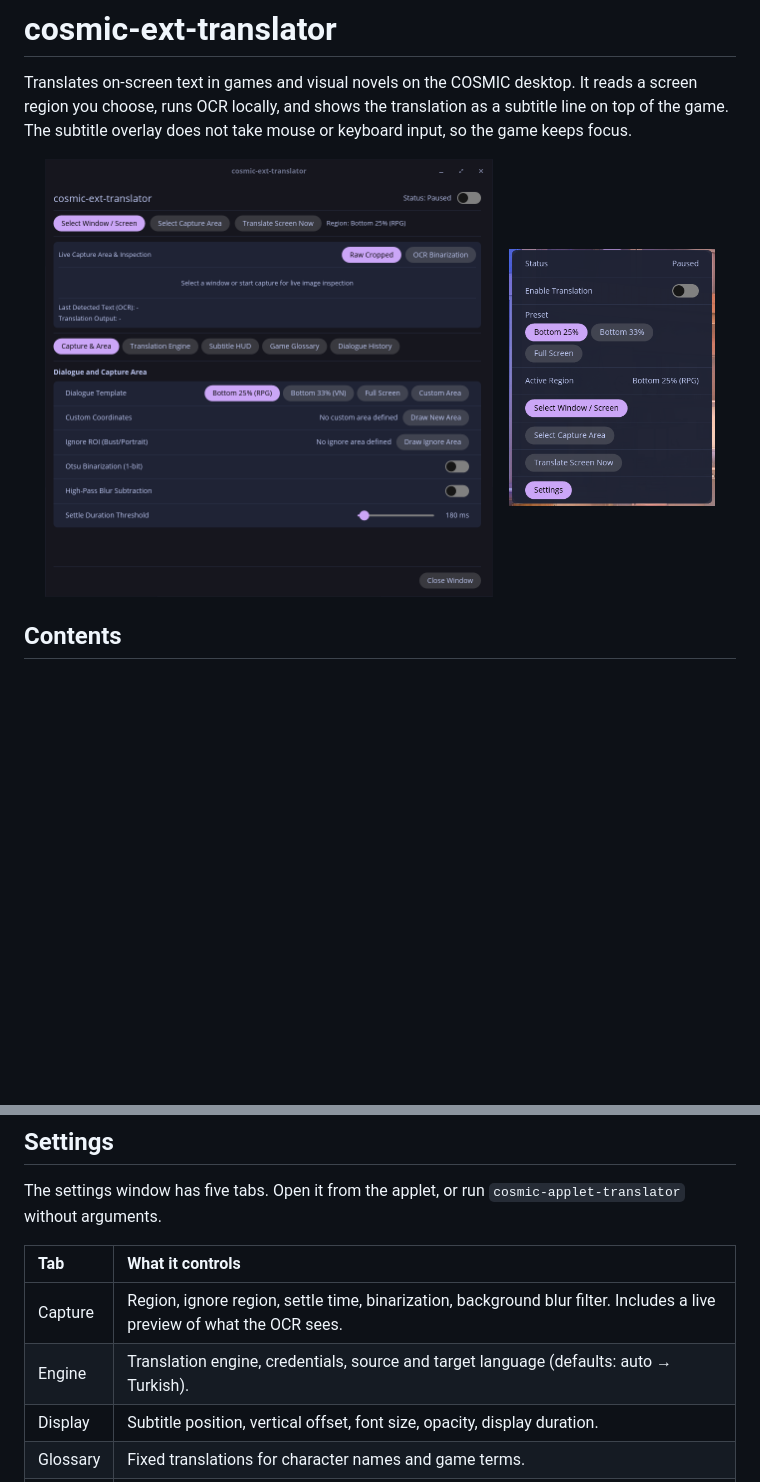
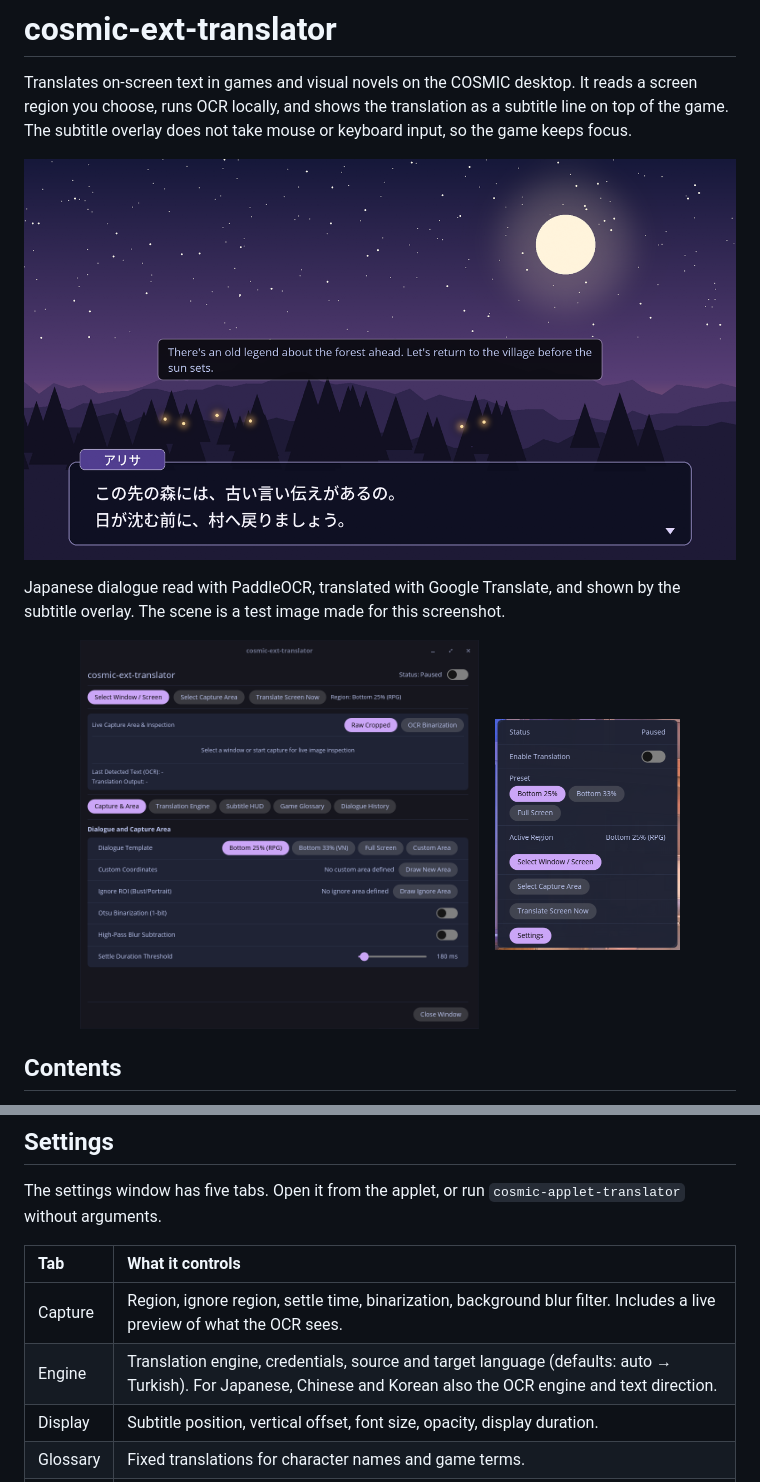
Before and after one commit to Hasmolam/cosmic-ext-translator, a Markdown page: README.md, 2 parts joined by grey strips. Rendered like a GitHub page; pictures changed too: docs/assets/hud_japanese.png (added); blank space fills up the shorter version.

Commit message:
docs: add Japanese translation screenshot and current Engine tab
- hud_japanese.png: a test visual-novel scene with Japanese dialogue, read
  by PaddleOCR from a screenshot, translated with Google Translate and
  displayed by the subtitle overlay on COSMIC.
- settings_engine.png: Engine tab with Japanese source language, OCR
  engine and text direction settings.
- README shows the overlay screenshot first; AppStream uses it as the
  default screenshot.

```diff
--- a/README.md
+++ b/README.md
@@ -3,9 +3,15 @@
 Translates on-screen text in games and visual novels on the COSMIC desktop. It reads a screen region you choose, runs OCR locally, and shows the translation as a subtitle line on top of the game. The subtitle overlay does not take mouse or keyboard input, so the game keeps focus.
 
 <p align="center">
-  <img src="docs/assets/settings_capture.png" width="63%" alt="Settings window, Capture tab" />
+  <img src="docs/assets/hud_japanese.png" width="100%" alt="Japanese dialogue in a visual novel scene with the English translation shown by the subtitle overlay" />
+</p>
+
+Japanese dialogue read with PaddleOCR, translated with Google Translate, and shown by the subtitle overlay. The scene is a test image made for this screenshot.
+
+<p align="center">
+  <img src="docs/assets/settings_capture.png" width="56%" alt="Settings window, Capture tab" />
   &nbsp;&nbsp;
-  <img src="docs/assets/applet_popup.png" width="29%" alt="Panel applet popup" />
+  <img src="docs/assets/applet_popup.png" width="26%" alt="Panel applet popup" />
 </p>
 
 ## Contents
@@ -156,7 +162,7 @@ The settings window has five tabs. Open it from the applet, or run `cosmic-apple
 | Tab | What it controls |
 | :--- | :--- |
 | Capture | Region, ignore region, settle time, binarization, background blur filter. Includes a live preview of what the OCR sees. |
-| Engine | Translation engine, credentials, source and target language (defaults: auto → Turkish). |
+| Engine | Translation engine, credentials, source and target language (defaults: auto → Turkish). For Japanese, Chinese and Korean also the OCR engine and text direction. |
 | Display | Subtitle position, vertical offset, font size, opacity, display duration. |
 | Glossary | Fixed translations for character names and game terms. |
 | History | The last 500 translations. Searchable, with copy to clipboard. |
```
Also changed, not shown: other parts of README.md (+4 -0 lines), docs/assets/settings_engine.png, 1 other file.
